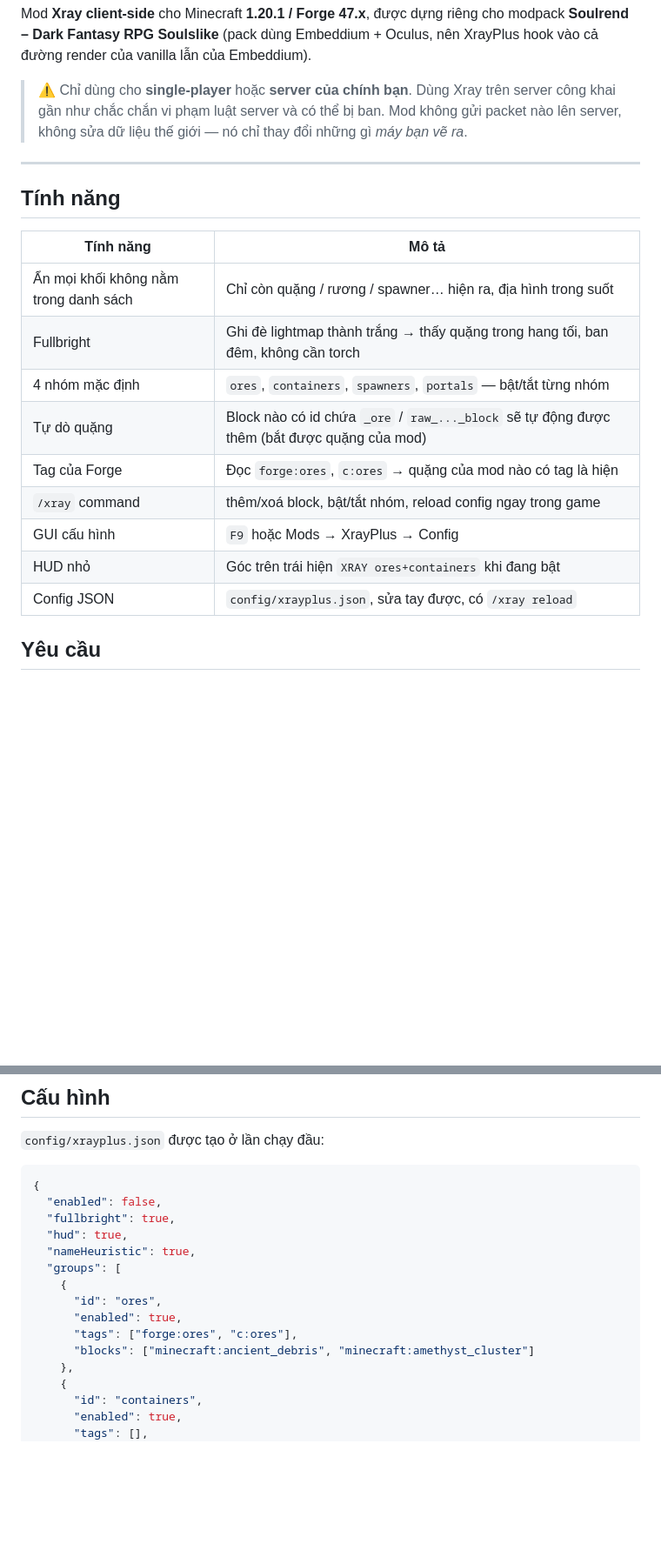
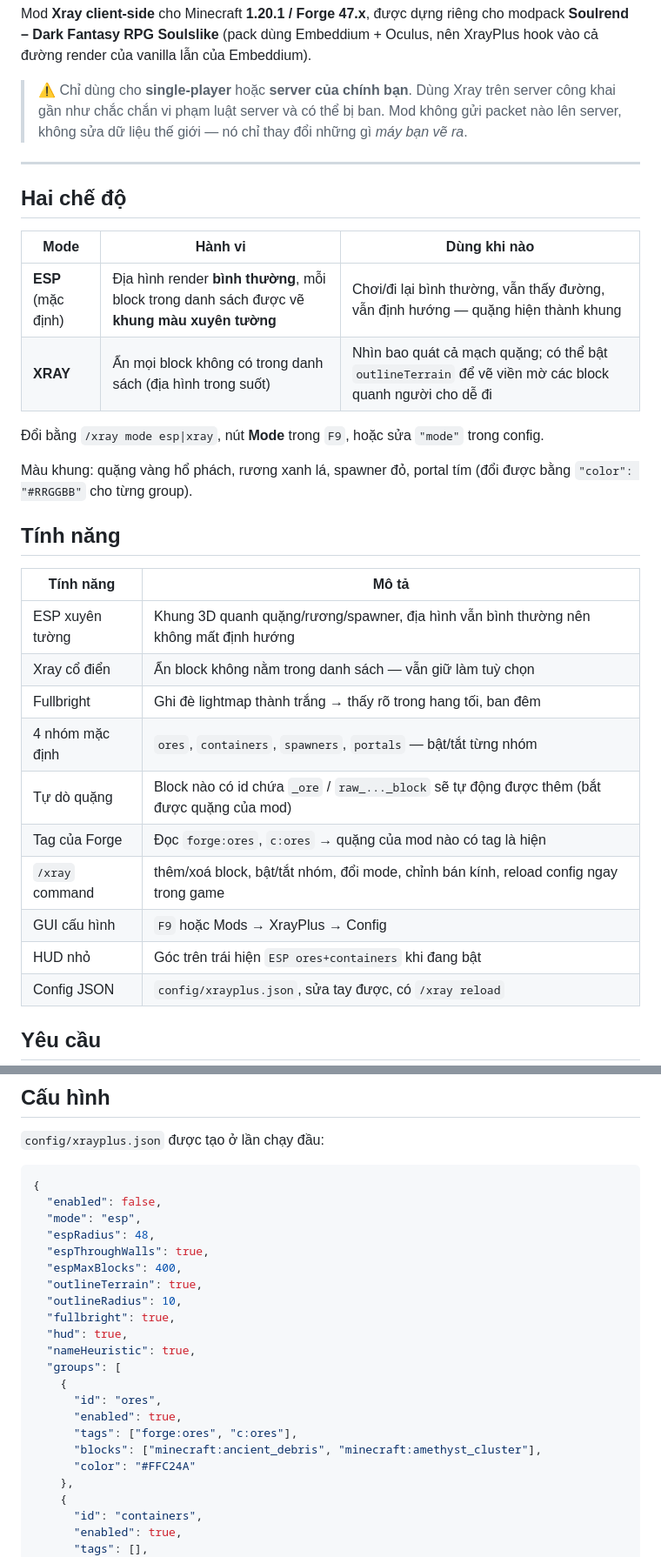
Before and after one commit to BDTG/xrayplus, a Markdown page: README.md, 2 parts joined by grey strips. Shown at 87% size. Rendered like a GitHub page; blank space fills up the shorter version.

````diff
--- a/README.md
+++ b/README.md
@@ -10,18 +10,30 @@ Mod **Xray client-side** cho Minecraft **1.20.1 / Forge 47.x**, được dựng
 
 ---
 
+## Hai chế độ
+
+| Mode | Hành vi | Dùng khi nào |
+|---|---|---|
+| **ESP** (mặc định) | Địa hình render **bình thường**, mỗi block trong danh sách được vẽ **khung màu xuyên tường** | Chơi/đi lại bình thường, vẫn thấy đường, vẫn định hướng — quặng hiện thành khung |
+| **XRAY** | Ẩn mọi block không có trong danh sách (địa hình trong suốt) | Nhìn bao quát cả mạch quặng; có thể bật `outlineTerrain` để vẽ viền mờ các block quanh người cho dễ đi |
+
+Đổi bằng `/xray mode esp|xray`, nút **Mode** trong `F9`, hoặc sửa `"mode"` trong config.
+
+Màu khung: quặng vàng hổ phách, rương xanh lá, spawner đỏ, portal tím (đổi được bằng `"color": "#RRGGBB"` cho từng group).
+
 ## Tính năng
 
 | Tính năng | Mô tả |
 |---|---|
-| Ẩn mọi khối không nằm trong danh sách | Chỉ còn quặng / rương / spawner… hiện ra, địa hình trong suốt |
-| Fullbright | Ghi đè lightmap thành trắng → thấy quặng trong hang tối, ban đêm, không cần torch |
+| ESP xuyên tường | Khung 3D quanh quặng/rương/spawner, địa hình vẫn bình thường nên không mất định hướng |
+| Xray cổ điển | Ẩn block không nằm trong danh sách — vẫn giữ làm tuỳ chọn |
+| Fullbright | Ghi đè lightmap thành trắng → thấy rõ trong hang tối, ban đêm |
 | 4 nhóm mặc định | `ores`, `containers`, `spawners`, `portals` — bật/tắt từng nhóm |
 | Tự dò quặng | Block nào có id chứa `_ore` / `raw_..._block` sẽ tự động được thêm (bắt được quặng của mod) |
 | Tag của Forge | Đọc `forge:ores`, `c:ores` → quặng của mod nào có tag là hiện |
-| `/xray` command | thêm/xoá block, bật/tắt nhóm, reload config ngay trong game |
+| `/xray` command | thêm/xoá block, bật/tắt nhóm, đổi mode, chỉnh bán kính, reload config ngay trong game |
 | GUI cấu hình | `F9` hoặc Mods → XrayPlus → Config |
-| HUD nhỏ | Góc trên trái hiện `XRAY ores+containers` khi đang bật |
+| HUD nhỏ | Góc trên trái hiện `ESP ores+containers` khi đang bật |
 | Config JSON | `config/xrayplus.json`, sửa tay được, có `/xray reload` |
 
 ## Yêu cầu
@@ -72,6 +88,12 @@ trong pack — `X` đã bị 4 mod khác giành).
 ```json
 {
   "enabled": false,
+  "mode": "esp",
+  "espRadius": 48,
+  "espThroughWalls": true,
+  "espMaxBlocks": 400,
+  "outlineTerrain": true,
+  "outlineRadius": 10,
   "fullbright": true,
   "hud": true,
   "nameHeuristic": true,
@@ -80,7 +102,8 @@ trong pack — `X` đã bị 4 mod khác giành).
       "id": "ores",
       "enabled": true,
       "tags": ["forge:ores", "c:ores"],
-      "blocks": ["minecraft:ancient_debris", "minecraft:amethyst_cluster"]
+      "blocks": ["minecraft:ancient_debris", "minecraft:amethyst_cluster"],
+      "color": "#FFC24A"
     },
     {
       "id": "containers",
````
Also changed, not shown: other parts of README.md (+21 -7 lines), docs/xray-esp.png (added), 10 other files.
